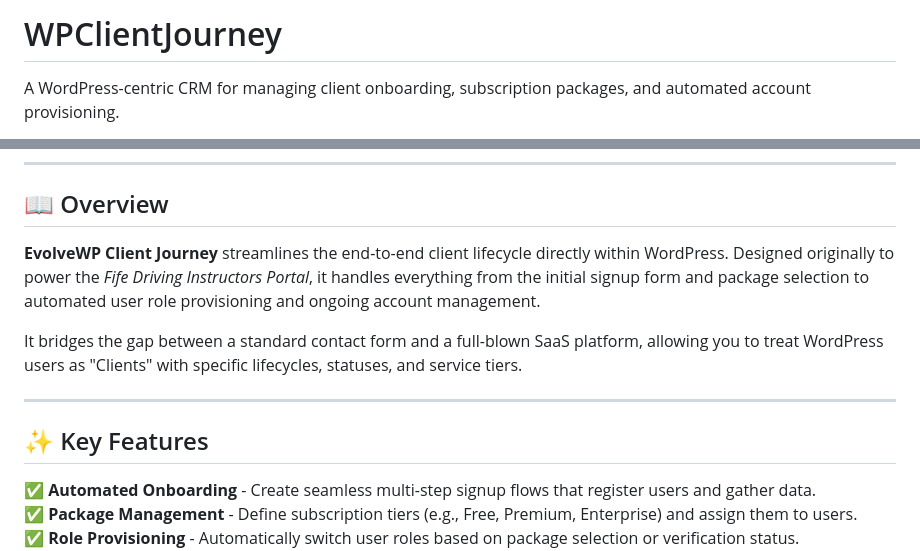
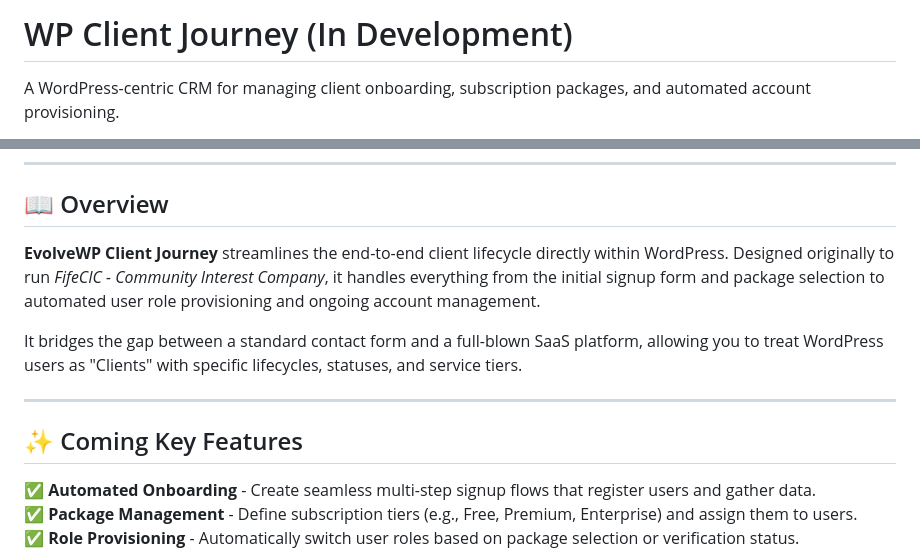
Before and after one commit to FifeCIC/EvolveWP.ClientJourney, a Markdown page: README.md, 2 parts joined by grey strips. GitHub-like rendering.

```diff
--- a/README.md
+++ b/README.md
@@ -1,4 +1,4 @@
-# WPClientJourney
+# WP Client Journey (In Development)
 A WordPress-centric CRM for managing client onboarding, subscription packages, and automated account provisioning.
 
 Here is the complete README.md text for the wp-client-journey repository, tailored to the EvolveWP branding and the specific features needed for the Fife Driving Instructor Portal (and future CRM projects).
@@ -13,13 +13,13 @@ Built by [FifeCIC](https://fifecic.scot) | Part of the [EvolveWP Ecosystem](http
 
 ## 📖 Overview
 
-**EvolveWP Client Journey** streamlines the end-to-end client lifecycle directly within WordPress. Designed originally to power the *Fife Driving Instructors Portal*, it handles everything from the initial signup form and package selection to automated user role provisioning and ongoing account management.
+**EvolveWP Client Journey** streamlines the end-to-end client lifecycle directly within WordPress. Designed originally to run *FifeCIC - Community Interest Company*, it handles everything from the initial signup form and package selection to automated user role provisioning and ongoing account management.
 
 It bridges the gap between a standard contact form and a full-blown SaaS platform, allowing you to treat WordPress users as "Clients" with specific lifecycles, statuses, and service tiers.
 
 ---
 
-## ✨ Key Features
+## ✨ Coming Key Features
 
 ✅ **Automated Onboarding** - Create seamless multi-step signup flows that register users and gather data.
 ✅ **Package Management** - Define subscription tiers (e.g., Free, Premium, Enterprise) and assign them to users.
```
